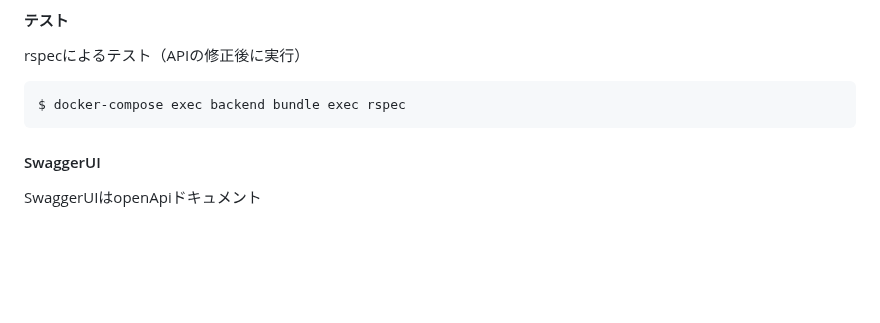
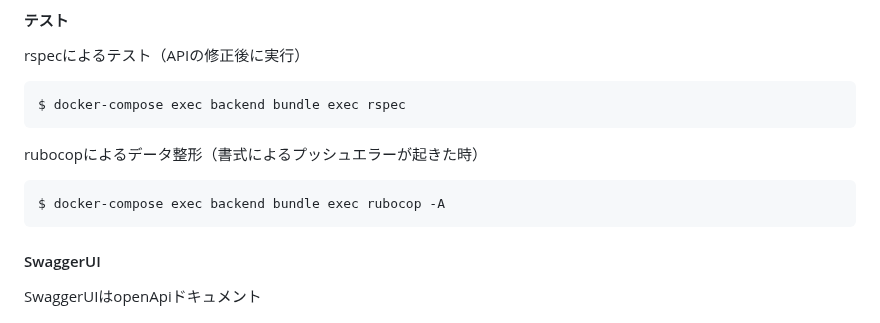
Before and after one commit to Conovel/environment, a Markdown page: README.md, the part around the change. Rendered like a GitHub page; blank space fills up the shorter version.

Commit message:
rubocopのコマンドも追加

````diff
--- a/README.md
+++ b/README.md
@@ -256,6 +256,11 @@ rspecによるテスト（APIの修正後に実行）
 $ docker-compose exec backend bundle exec rspec
 ```
 
+rubocopによるデータ整形（書式によるプッシュエラーが起きた時）
+```sh
+$ docker-compose exec backend bundle exec rubocop -A
+```
+
 #### SwaggerUI
 SwaggerUIはopenApiドキュメント
 
````
